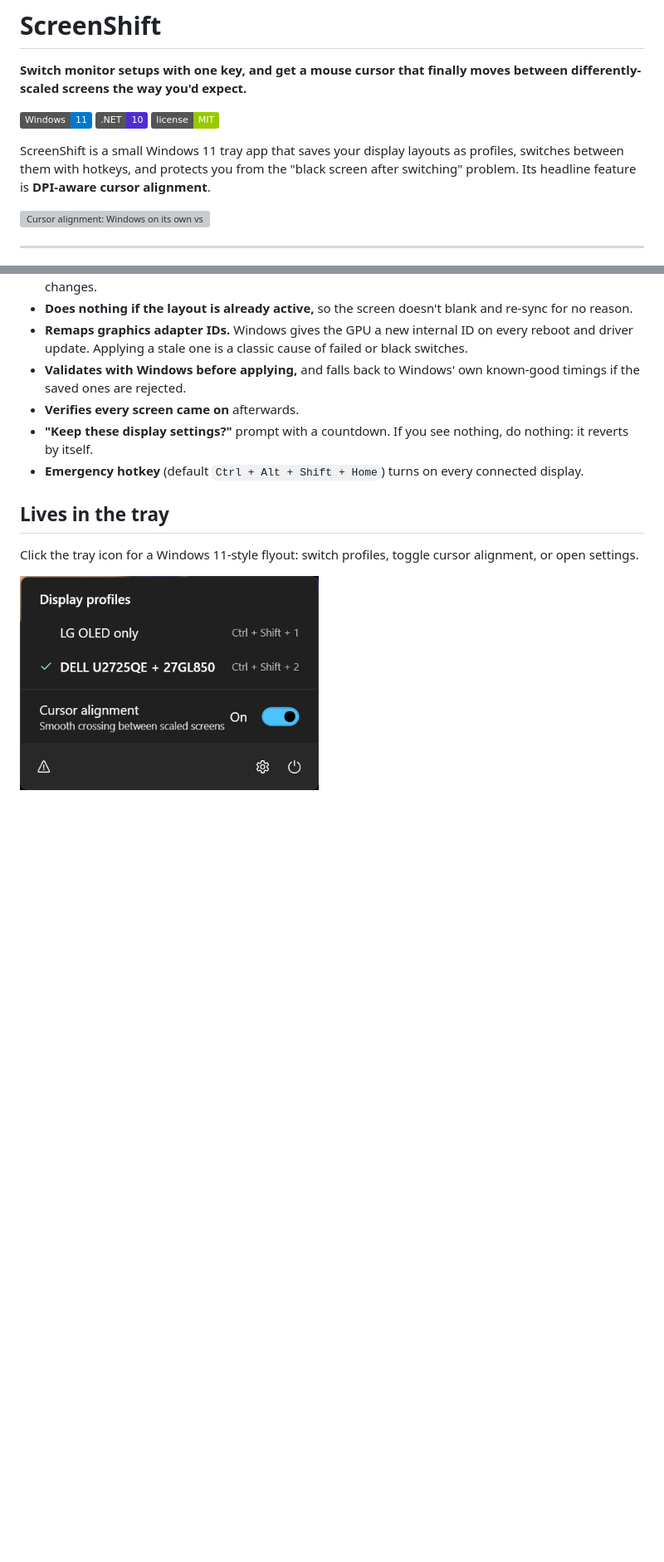
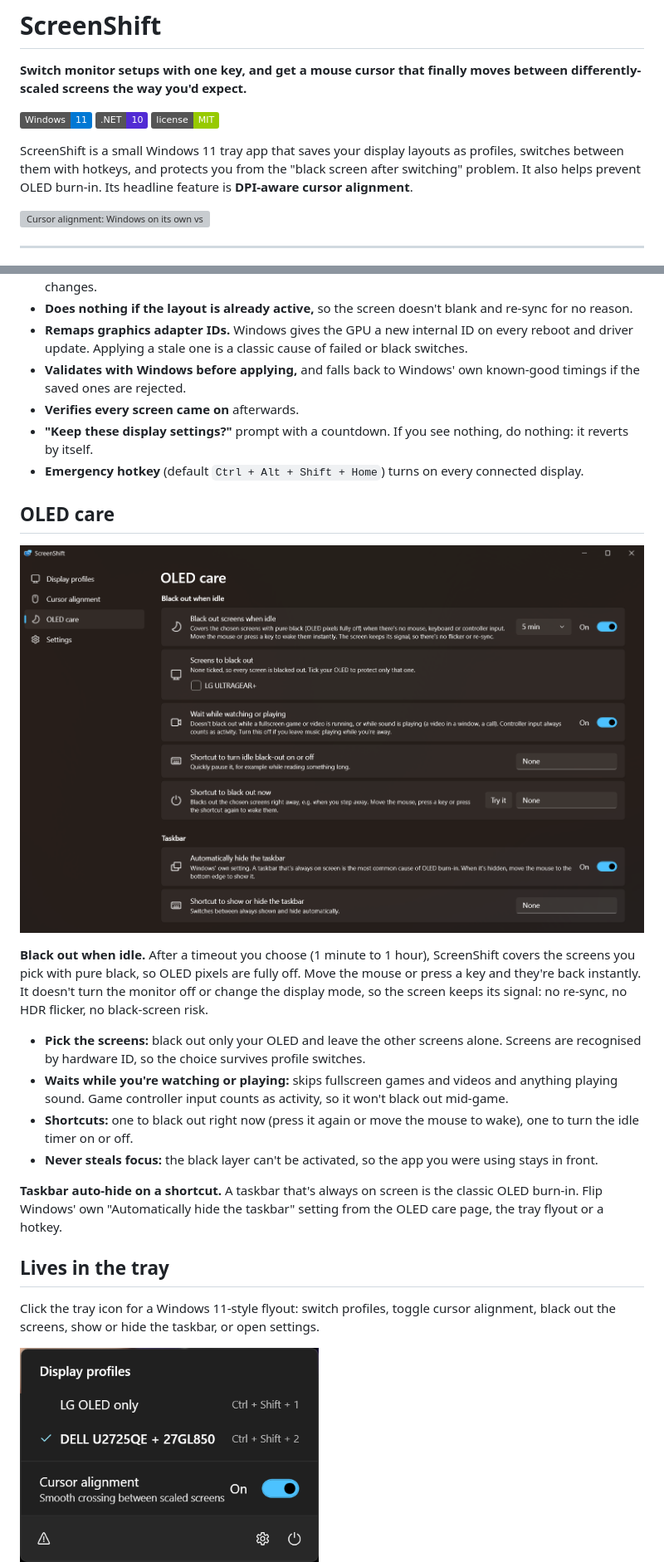
Before and after one commit to Simon3Sarkis/ScreenShift, a Markdown page: README.md, 2 parts joined by grey strips. Shown at 83% size. Drawn GitHub-style; pictures changed too: docs/oled-care.png (added); badges without logos; blank space fills up the shorter version; grey boxes are pictures that could not be loaded.

```diff
--- a/README.md
+++ b/README.md
@@ -7,7 +7,7 @@
 ![License: MIT](https://img.shields.io/badge/license-MIT-green)
 
 ScreenShift is a small Windows 11 tray app that saves your display layouts as profiles, switches between them with hotkeys,
-and protects you from the "black screen after switching" problem. Its headline feature is **DPI-aware cursor alignment**.
+and protects you from the "black screen after switching" problem. It also helps prevent OLED burn-in. Its headline feature is **DPI-aware cursor alignment**.
 
 ![Cursor alignment: Windows on its own vs ScreenShift](docs/cursor-alignment-diagram.svg)
 
@@ -74,9 +74,26 @@ The reason this app exists: other switchers sometimes left an OLED black or cras
 - **"Keep these display settings?"** prompt with a countdown. If you see nothing, do nothing: it reverts by itself.
 - **Emergency hotkey** (default `Ctrl + Alt + Shift + Home`) turns on every connected display.
 
+## OLED care
+
+![OLED care](docs/oled-care.png)
+
+**Black out when idle.** After a timeout you choose (1 minute to 1 hour), ScreenShift covers the screens you pick with
+pure black, so OLED pixels are fully off. Move the mouse or press a key and they're back instantly. It doesn't turn the
+monitor off or change the display mode, so the screen keeps its signal: no re-sync, no HDR flicker, no black-screen risk.
+
+- **Pick the screens:** black out only your OLED and leave the other screens alone. Screens are recognised by hardware ID, so the choice survives profile switches.
+- **Waits while you're watching or playing:** skips fullscreen games and videos and anything playing sound. Game controller input counts as activity, so it won't black out mid-game.
+- **Shortcuts:** one to black out right now (press it again or move the mouse to wake), one to turn the idle timer on or off.
+- **Never steals focus:** the black layer can't be activated, so the app you were using stays in front.
+
+**Taskbar auto-hide on a shortcut.** A taskbar that's always on screen is the classic OLED burn-in. Flip Windows' own
+"Automatically hide the taskbar" setting from the OLED care page, the tray flyout or a hotkey.
+
 ## Lives in the tray
 
-Click the tray icon for a Windows 11-style flyout: switch profiles, toggle cursor alignment, or open settings.
+Click the tray icon for a Windows 11-style flyout: switch profiles, toggle cursor alignment, black out the screens,
+show or hide the taskbar, or open settings.
 
 <img src="docs/tray-flyout.png" alt="Tray flyout" width="360">
 
```
Also changed, not shown: 15 other files.
